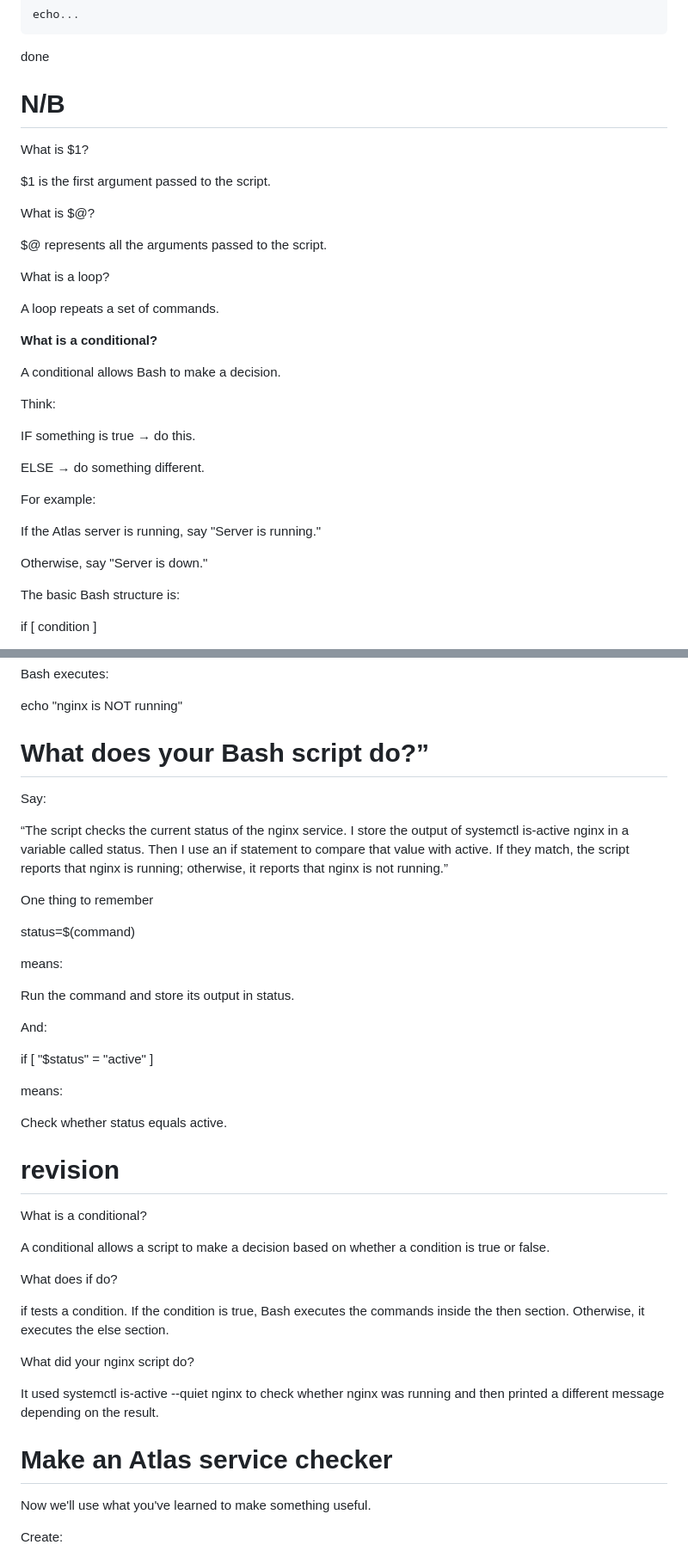
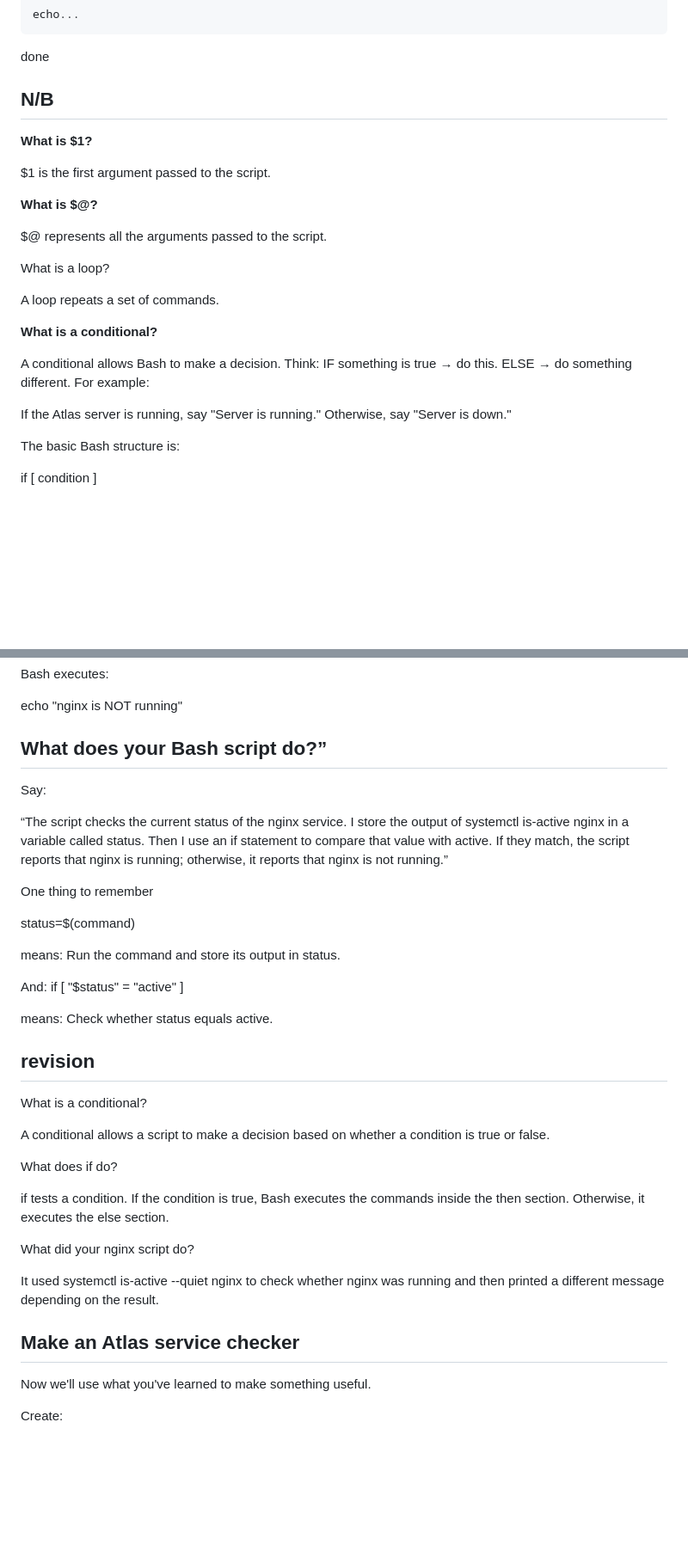
Before and after one commit to Bethel04/Atlas-Platform, a Markdown page: Month2-Atlas-note/Week1.md, 2 parts joined by grey strips. Shown at 86% size. GitHub-like rendering; blank space fills up the shorter version.

```diff
--- a/Month2-Atlas-note/Week1.md
+++ b/Month2-Atlas-note/Week1.md
@@ -498,13 +437,13 @@ do
 
 done
 
-# N/B
+## N/B
 
-What is $1?
+**What is $1?**
 
 $1 is the first argument passed to the script.
 
-What is $@?
+**What is $@?**
 
 $@ represents all the arguments passed to the script.
 
@@ -516,19 +455,9 @@ A loop repeats a set of commands.
 
 **What is a conditional?**
 
-A conditional allows Bash to make a decision.
+A conditional allows Bash to make a decision. Think: IF something is true → do this. ELSE → do something different. For example:
 
-Think:
-
-IF something is true → do this.
-
-ELSE → do something different.
-
-For example:
-
-If the Atlas server is running, say "Server is running."
-
-Otherwise, say "Server is down."
+If the Atlas server is running, say "Server is running."  Otherwise, say "Server is down."
 
 The basic Bash structure is:
 
@@ -800,7 +698,7 @@ Bash executes:
 echo "nginx is NOT running"
 
 
-#  What does your Bash script do?”
+## What does your Bash script do?”
 
 Say:
 
@@ -812,19 +710,13 @@ One thing to remember
 
 status=$(command)
 
-means:
+means: Run the command and store its output in status.
 
-Run the command and store its output in status.
+And: if [ "$status" = "active" ]
 
-And:
+means: Check whether status equals active.
 
-if [ "$status" = "active" ]
-
-means:
-
-Check whether status equals active.
-
-#   revision
+##  revision
 
 What is a conditional?
 
@@ -840,7 +732,7 @@ What did your nginx script do?
 
 It used systemctl is-active --quiet nginx to check whether nginx was running and then printed a different message depending on the result.
 
-#  Make an Atlas service checker
+## Make an Atlas service checker
 
 Now we'll use what you've learned to make something useful.
 
```
Also changed, not shown: other parts of Month2-Atlas-note/Week1.md (+61 -168 lines).
